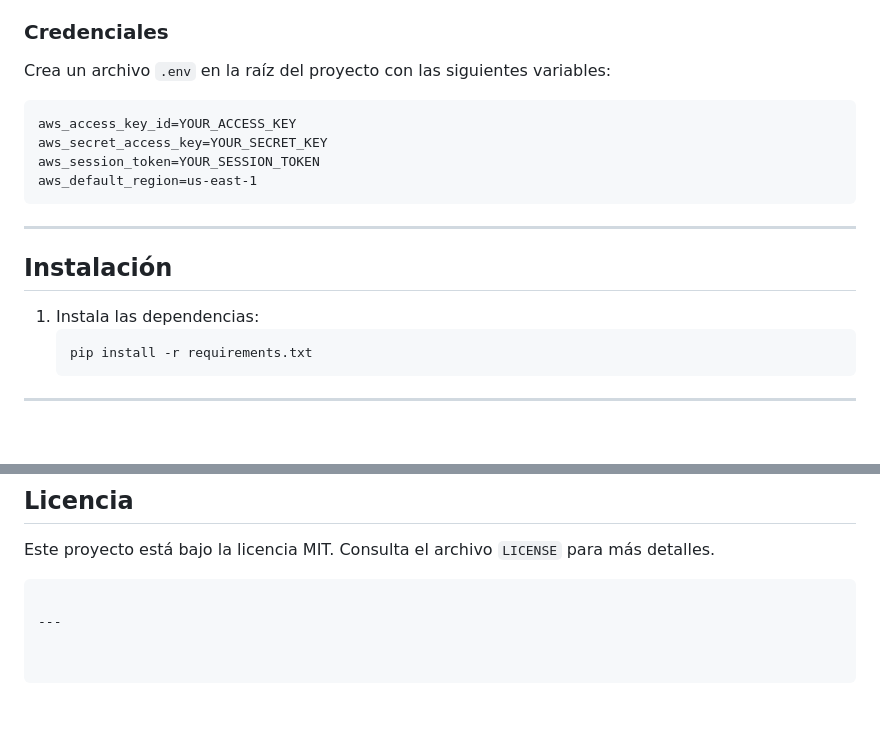
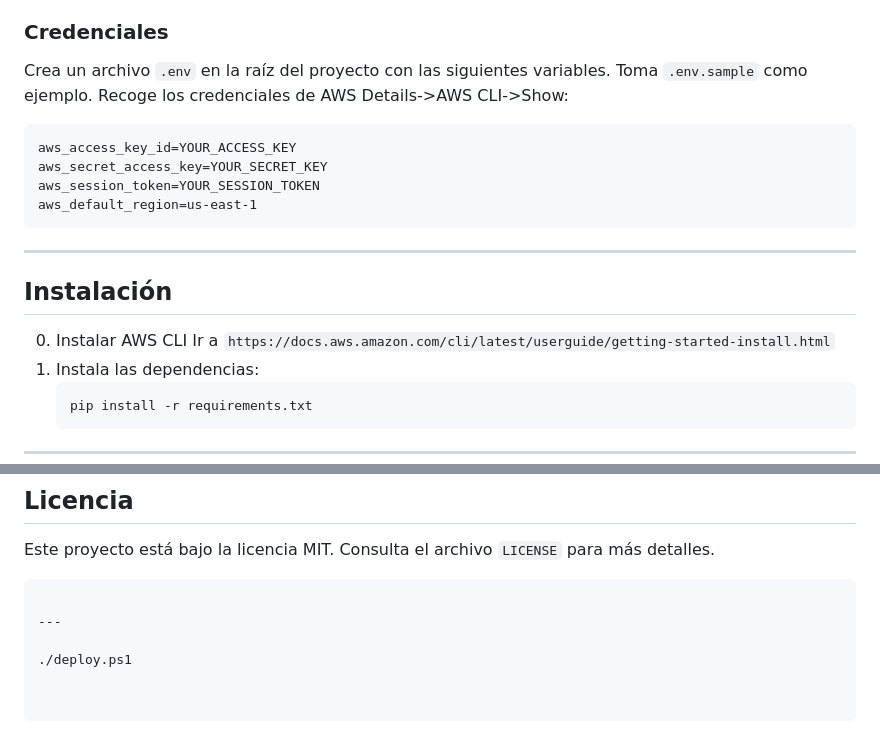
Before and after one commit to dipina/multiservice-aws-practica, a Markdown page: README.md, 2 parts joined by grey strips. GitHub-like rendering; blank space fills up the shorter version.

````diff
--- a/README.md
+++ b/README.md
@@ -23,7 +23,7 @@ Este proyecto integra varios servicios de AWS para procesar imágenes subidas a
 - **Boto3** para interacción con AWS.
 
 ### Credenciales
-Crea un archivo `.env` en la raíz del proyecto con las siguientes variables:
+Crea un archivo `.env` en la raíz del proyecto con las siguientes variables. Toma `.env.sample` como ejemplo. Recoge los credenciales de AWS Details->AWS CLI->Show:
 ```plaintext
 aws_access_key_id=YOUR_ACCESS_KEY
 aws_secret_access_key=YOUR_SECRET_KEY
@@ -35,6 +35,8 @@ aws_default_region=us-east-1
 
 ## **Instalación**
 
+0. Instalar AWS CLI
+   Ir a `https://docs.aws.amazon.com/cli/latest/userguide/getting-started-install.html`
 1. Instala las dependencias:
    ```bash
    pip install -r requirements.txt
@@ -286,3 +288,5 @@ Este proyecto está bajo la licencia MIT. Consulta el archivo `LICENSE` para má
 ```
 
 ---
+
+./deploy.ps1
````
